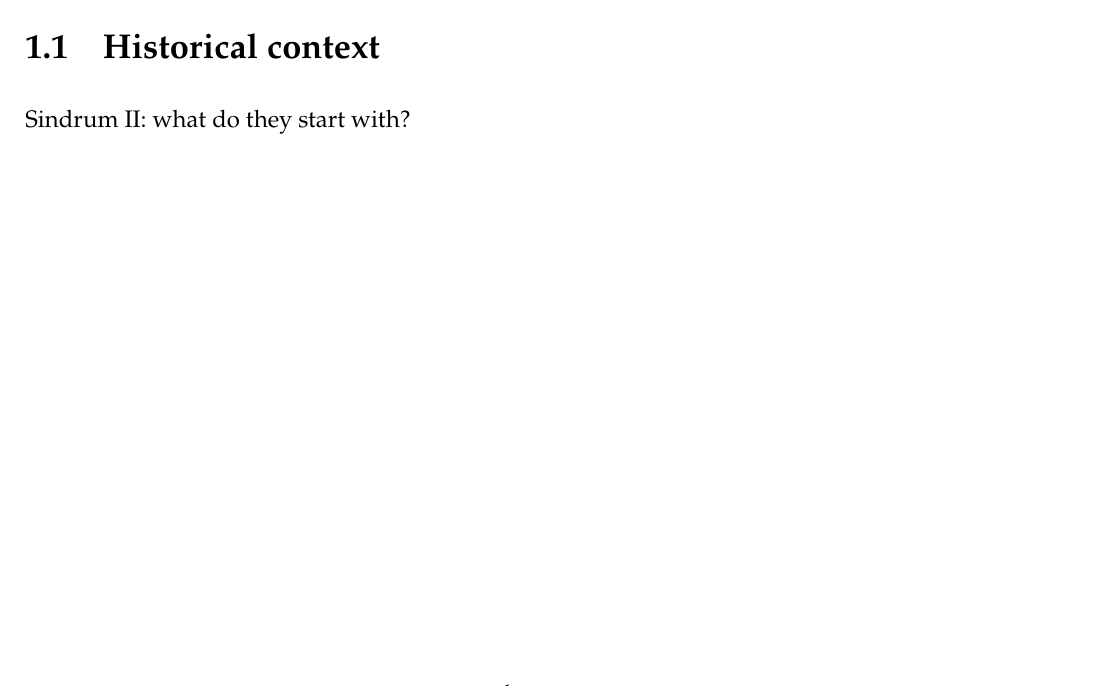
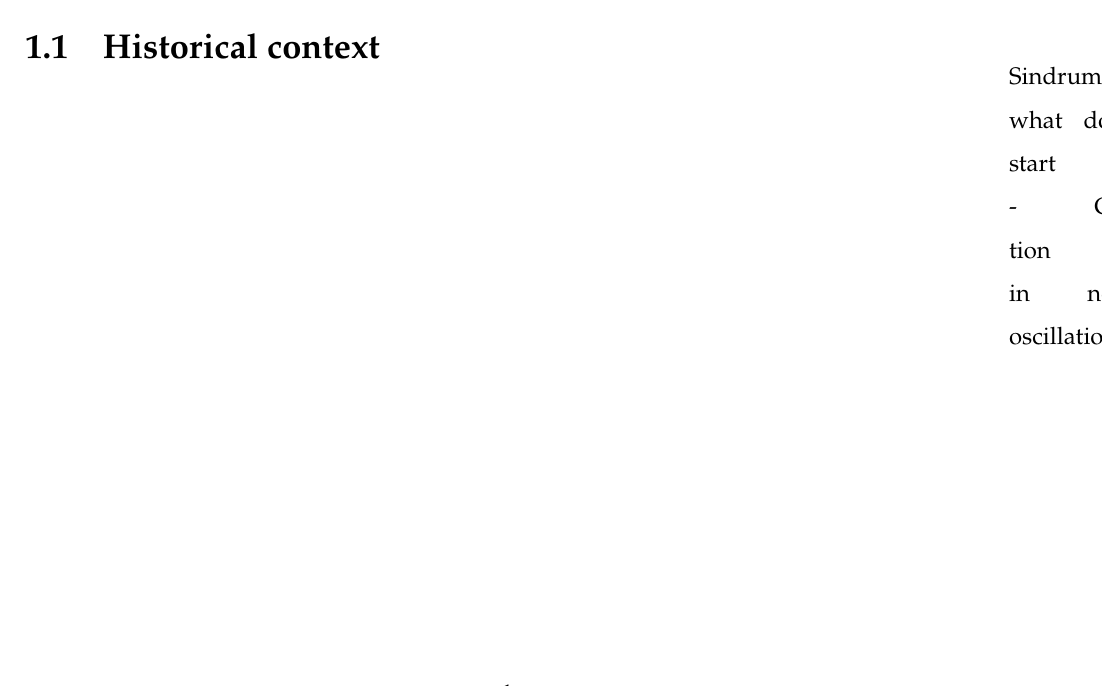
Before and after one commit to beulard/phd-thesis, a LaTeX thesis (main.tex, which reads chapter1.tex): part of page 6 of 18, cut so that both start at the same text. Compiled offline with pdfLaTeX.

Commit message:
Update on Overleaf.

```diff
--- a/chapter1.tex
+++ b/chapter1.tex
@@ -6,7 +6,9 @@ The Standard Model is the theory at the heart of modern high energy physics. It
 Historical context, motivation
 
 \section{Historical context}
-Sindrum II: what do they start with?
+\marginpar{Sindrum II: what do they start with?
+ - Generation mixing in neutrino oscillations
+ - }
 
 %See Chapter~\ref{chapter2}, read~\cite{goodfellow_generative_2014}.\\
 %The smooth boi can be seen on Fig.~\ref{subfig:smooth_boi}, and the outlined boi on %Fig.~\ref{subfig:smooth_boi}. The whole figure is Fig.~\ref{fig:my_label}.
```
